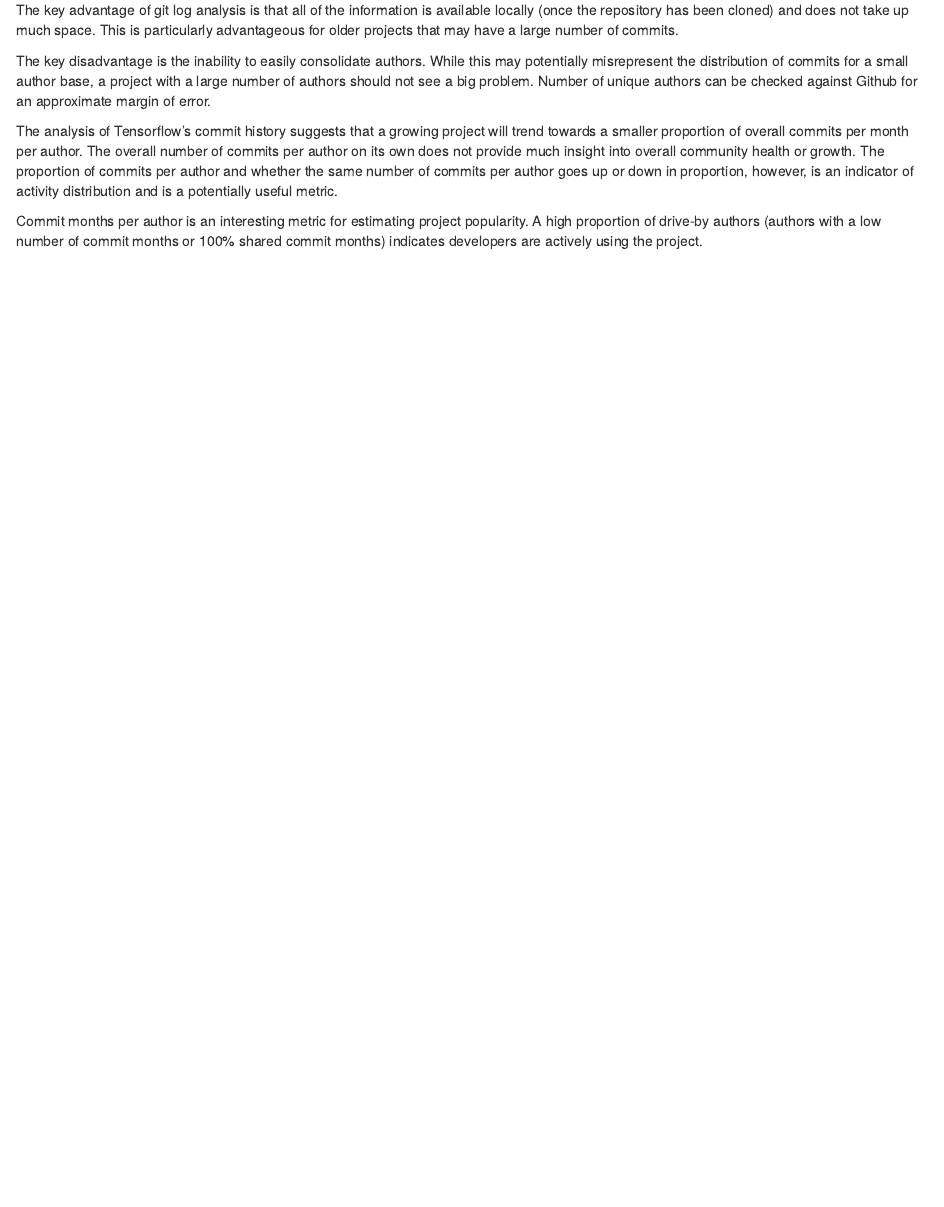
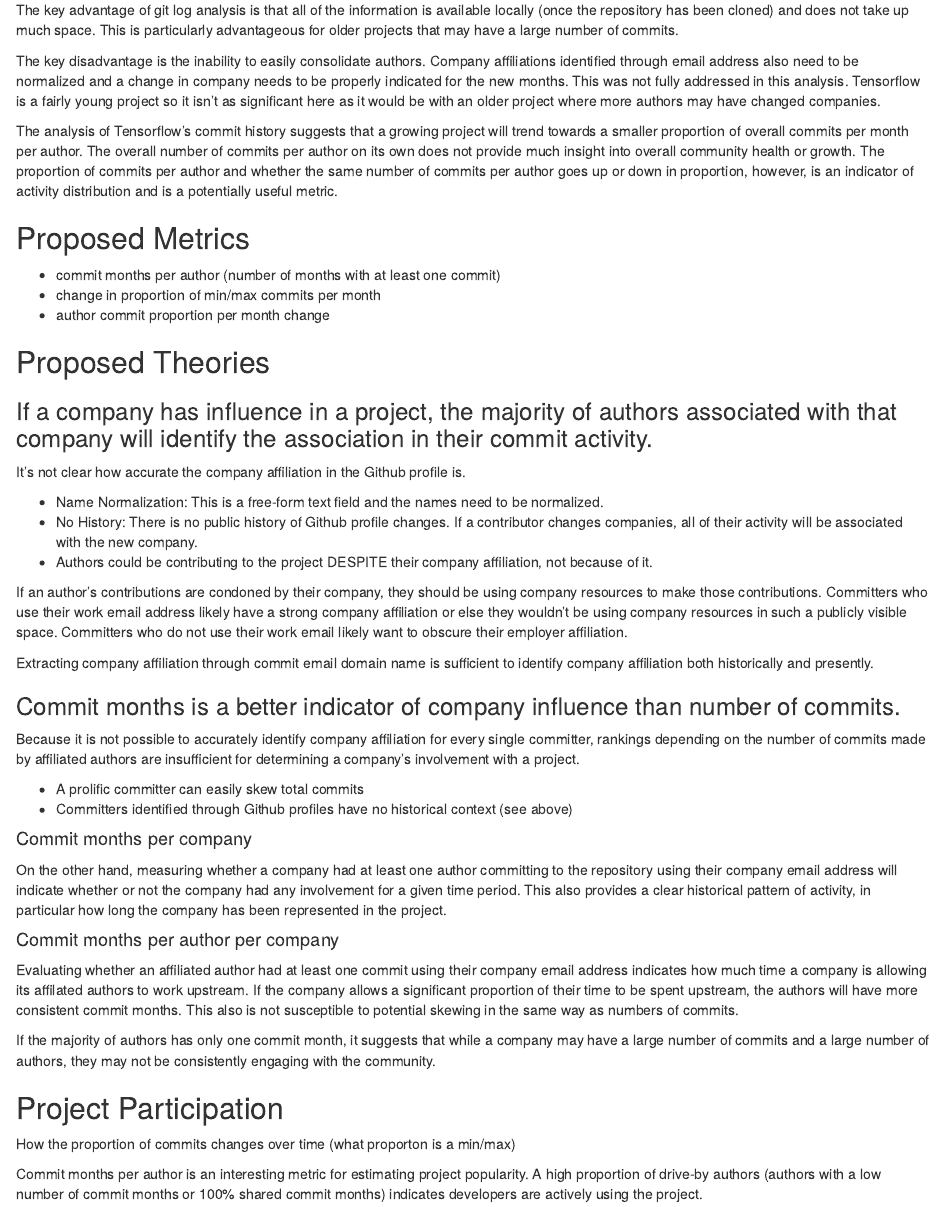
Before and after one commit to countering-bean-counting/rmd_git_tensorflow-reports, an R Markdown document (tensorflow_gitlog.Rmd): the page in a window 1100 px wide, from 3340 px down. Rendered offline with R 4.5, knitr and Pandoc, with nearby package versions; code that draws random numbers runs with fixed seeds of ours.

Commit message:
Add analysis conclusions of commit months

```diff
--- a/tensorflow_gitlog.Rmd
+++ b/tensorflow_gitlog.Rmd
@@ -565,8 +565,6 @@ Fri Jun 16 20:02:49 2017|Adriano Carmezim|Carmezim.filho@gmail.com|8560a4b
 
 The key advantage of git log analysis is that all of the information is available locally (once the repository has been cloned) and does not take up much space. This is particularly advantageous for older projects that may have a large number of commits.
 
-The key disadvantage is the inability to easily consolidate authors. While this may potentially misrepresent the distribution of commits for a small author base, a project with a large number of authors should not see a big problem. Number of unique authors can be checked against Github for an approximate margin of error.
+The key disadvantage is the inability to easily consolidate authors. Company affiliations identified through email address also need to be normalized and a change in company needs to be properly indicated for the new months. This was not fully addressed in this analysis. Tensorflow is a fairly young project so it isn't as significant here as it would be with an older project where more authors may have changed companies.
 
 The analysis of Tensorflow's commit history suggests that a growing project will trend towards a smaller proportion of overall commits per month per author. The overall number of commits per author on its own does not provide much insight into overall community health or growth. The proportion of commits per author and whether the same number of commits per author goes up or down in proportion, however, is an indicator of activity distribution and is a potentially useful metric.
-
-Commit months per author is an interesting metric for estimating project popularity. A high proportion of drive-by authors (authors with a low number of commit months or 100% shared commit months) indicates developers are actively using the project.
@@ -579,3 +575,39 @@ Additionally, non-human users in projects with a high proportion of drive-by aut
 * change in proportion of min/max commits per month
 * author commit proportion per month change
 
+## Proposed Theories
+
+### If a company has influence in a project, the majority of authors associated with that company will identify the association in their commit activity.
+
+It's not clear how accurate the company affiliation in the Github profile is.
+
+* Name Normalization: This is a free-form text field and the names need to be normalized.
+* No History: There is no public history of Github profile changes. If a contributor changes companies, all of their activity will be associated with the new company.
+* Authors could be contributing to the project DESPITE their company affiliation, not because of it.
+
+If an author's contributions are condoned by their company, they should be using company resources to make those contributions. Committers who use their work email address likely have a strong company affiliation or else they wouldn't be using company resources in such a publicly visible space. Committers who do not use their work email likely want to obscure their employer affiliation.
+
+Extracting company affiliation through commit email domain name is sufficient to identify company affiliation both historically and presently.
+
+### Commit months is a better indicator of company influence than number of commits.
+
+Because it is not possible to accurately identify company affiliation for every single committer, rankings depending on the number of commits made by affiliated authors are insufficient for determining a company's involvement with a project.
+
+* A prolific committer can easily skew total commits
+* Committers identified through Github profiles have no historical context (see above)
+
+#### Commit months per company
+
+On the other hand, measuring whether a company had at least one author committing to the repository using their company email address will indicate whether or not the company had any involvement for a given time period. This also provides a clear historical pattern of activity, in particular how long the company has been represented in the project.
+
+#### Commit months per author per company
+
+Evaluating whether an affiliated author had at least one commit using their company email address indicates how much time a company is allowing its affilated authors to work upstream. If the company allows a significant proportion of their time to be spent upstream, the authors will have more consistent commit months. This also is not susceptible to potential skewing in the same way as numbers of commits.
+
+If the majority of authors has only one commit month, it suggests that while a company may have a large number of commits and a large number of authors, they may not be consistently engaging with the community.
+
+## Project Participation
+
+How the proportion of commits changes over time (what proporton is a min/max)
+
+Commit months per author is an interesting metric for estimating project popularity. A high proportion of drive-by authors (authors with a low number of commit months or 100% shared commit months) indicates developers are actively using the project.
```
Also changed, not shown: tensorflow_gitlog.Rmd (5 more changed lines).
